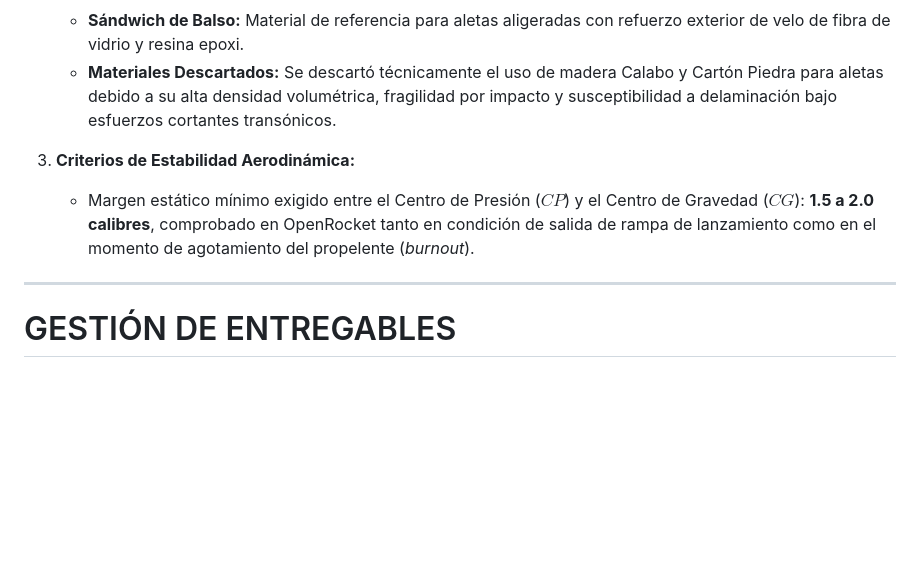
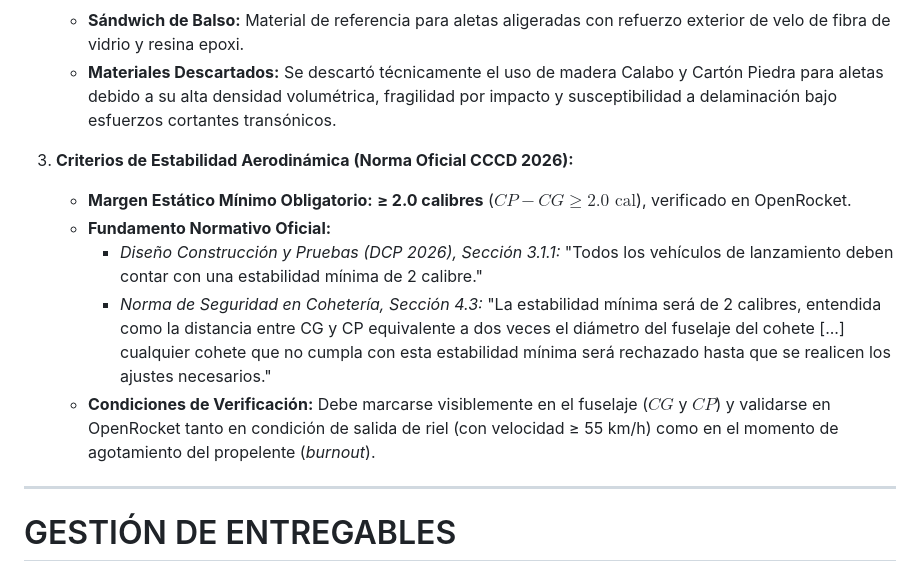
Before and after one commit to avillarrealc/2026, a Markdown page: PDA/CCCD2026/AGENTS.md, the part around the change. Drawn GitHub-style; blank space fills up the shorter version.

Commit message:
fix(rules): corregir margen de estabilidad a minimo 2.0 calibres segun reglamento oficial CCCD 2026

```diff
--- a/PDA/CCCD2026/AGENTS.md
+++ b/PDA/CCCD2026/AGENTS.md
@@ -86,8 +86,12 @@ El agente debe respetar rigurosamente los consensos de ingeniería alcanzados en
    - **Sándwich de Balso:** Material de referencia para aletas aligeradas con refuerzo exterior de velo de fibra de vidrio y resina epoxi.
    - **Materiales Descartados:** Se descartó técnicamente el uso de madera Calabo y Cartón Piedra para aletas debido a su alta densidad volumétrica, fragilidad por impacto y susceptibilidad a delaminación bajo esfuerzos cortantes transónicos.
 
-3. **Criterios de Estabilidad Aerodinámica:**
-   - Margen estático mínimo exigido entre el Centro de Presión ($CP$) y el Centro de Gravedad ($CG$): **1.5 a 2.0 calibres**, comprobado en OpenRocket tanto en condición de salida de rampa de lanzamiento como en el momento de agotamiento del propelente (*burnout*).
+3. **Criterios de Estabilidad Aerodinámica (Norma Oficial CCCD 2026):**
+   - **Margen Estático Mínimo Obligatorio:** **≥ 2.0 calibres** ($CP - CG \ge 2.0\text{ cal}$), verificado en OpenRocket.
+   - **Fundamento Normativo Oficial:**
+     - *Diseño Construcción y Pruebas (DCP 2026), Sección 3.1.1:* "Todos los vehículos de lanzamiento deben contar con una estabilidad mínima de 2 calibre."
+     - *Norma de Seguridad en Cohetería, Sección 4.3:* "La estabilidad mínima será de 2 calibres, entendida como la distancia entre CG y CP equivalente a dos veces el diámetro del fuselaje del cohete [...] cualquier cohete que no cumpla con esta estabilidad mínima será rechazado hasta que se realicen los ajustes necesarios."
+   - **Condiciones de Verificación:** Debe marcarse visiblemente en el fuselaje ($CG$ y $CP$) y validarse en OpenRocket tanto en condición de salida de riel (con velocidad ≥ 55 km/h) como en el momento de agotamiento del propelente (*burnout*).
 
 ---
 
```
